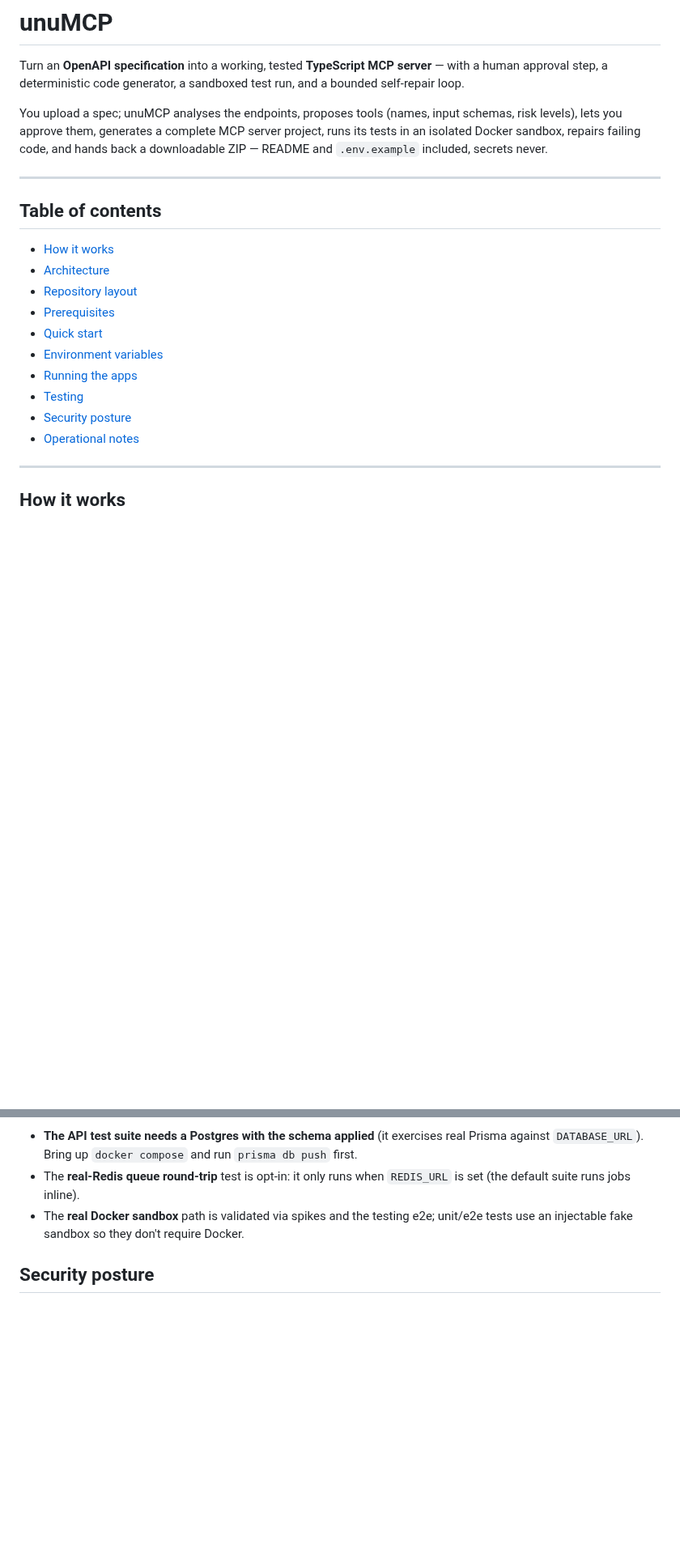
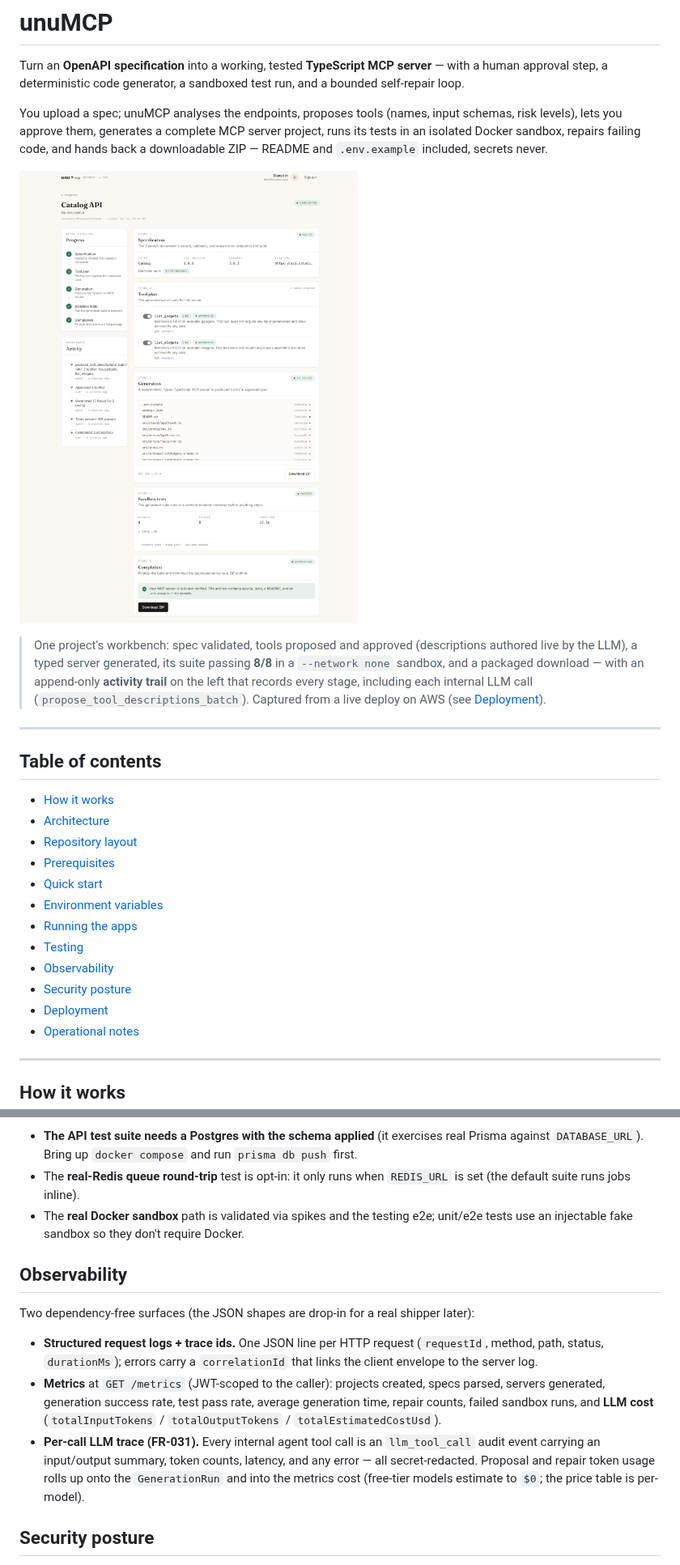
Before and after one commit to atikulmunna/unuMCP, a Markdown page: README.md, 2 parts joined by grey strips. Shown at 81% size. GitHub-like rendering; pictures changed too: assets/unumcp-dashboard.png (added); blank space fills up the shorter version.

```diff
--- a/README.md
+++ b/README.md
@@ -3,6 +3,10 @@
 Turn an **OpenAPI specification** into a working, tested **TypeScript MCP server** — with a human approval step, a deterministic code generator, a sandboxed test run, and a bounded self-repair loop.
 
 You upload a spec; unuMCP analyses the endpoints, proposes tools (names, input schemas, risk levels), lets you approve them, generates a complete MCP server project, runs its tests in an isolated Docker sandbox, repairs failing code, and hands back a downloadable ZIP — README and `.env.example` included, secrets never.
+
+![unuMCP dashboard — the full build pipeline for one project](assets/unumcp-dashboard.png)
+
+> One project's workbench: spec validated, tools proposed and approved (descriptions authored live by the LLM), a typed server generated, its suite passing **8/8** in a `--network none` sandbox, and a packaged download — with an append-only **activity trail** on the left that records every stage, including each internal LLM call (`propose_tool_descriptions_batch`). Captured from a live deploy on AWS (see [Deployment](#deployment)).
 
 ---
 
@@ -16,7 +20,9 @@ You upload a spec; unuMCP analyses the endpoints, proposes tools (names, input s
 - [Environment variables](#environment-variables)
 - [Running the apps](#running-the-apps)
 - [Testing](#testing)
+- [Observability](#observability)
 - [Security posture](#security-posture)
+- [Deployment](#deployment)
 - [Operational notes](#operational-notes)
 
 ---
@@ -181,6 +188,14 @@ Notes:
 - The **real-Redis queue round-trip** test is opt-in: it only runs when `REDIS_URL` is set (the default suite runs jobs inline).
 - The **real Docker sandbox** path is validated via spikes and the testing e2e; unit/e2e tests use an injectable fake sandbox so they don't require Docker.
 
+## Observability
+
+Two dependency-free surfaces (the JSON shapes are drop-in for a real shipper later):
+
+- **Structured request logs + trace ids.** One JSON line per HTTP request (`requestId`, method, path, status, `durationMs`); errors carry a `correlationId` that links the client envelope to the server log.
+- **Metrics** at `GET /metrics` (JWT-scoped to the caller): projects created, specs parsed, servers generated, generation success rate, test pass rate, average generation time, repair counts, failed sandbox runs, and **LLM cost** (`totalInputTokens` / `totalOutputTokens` / `totalEstimatedCostUsd`).
+- **Per-call LLM trace (FR-031).** Every internal agent tool call is an `llm_tool_call` audit event carrying an input/output summary, token counts, latency, and any error — all secret-redacted. Proposal and repair token usage rolls up onto the `GenerationRun` and into the metrics cost (free-tier models estimate to `$0`; the price table is per-model).
+
 ## Security posture
 
 - **Human approval gate** before any code is generated; high-risk tools (destructive verbs) are disabled by default.
```
Also changed, not shown: other parts of README.md (+18 -4 lines).
